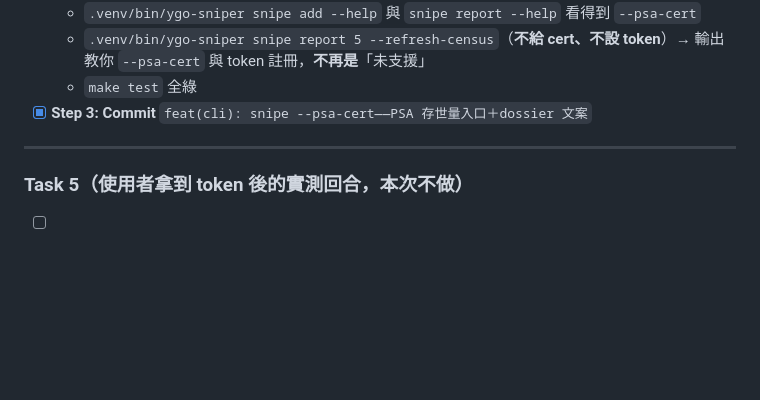
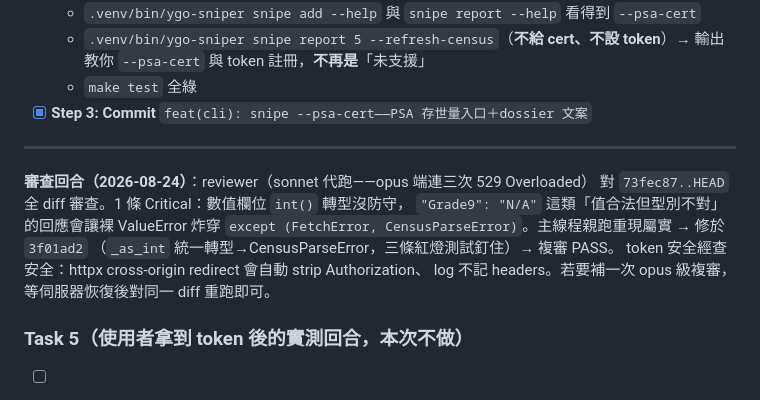
Before and after one commit to jimlai1005/YGO-Sniper, a Markdown page: docs/plans/psa-census.md, the part around the change. GitHub-like rendering; blank space fills up the shorter version.

Commit message:
docs(plan): psa-census 審查回合紀錄——Critical 修於 3f01ad2、複審 PASS
Co-Authored-By: Claude Fable 5 <noreply@anthropic.com>

```diff
--- a/docs/plans/psa-census.md
+++ b/docs/plans/psa-census.md
@@ -440,6 +440,14 @@ PSA_API_TOKEN=
 
 ---
 
+**審查回合（2026-08-24）**：reviewer（sonnet 代跑——opus 端連三次 529 Overloaded）
+對 `73fec87..HEAD` 全 diff 審查。1 條 Critical：數值欄位 `int()` 轉型沒防守，
+`"Grade9": "N/A"` 這類「值合法但型別不對」的回應會讓裸 ValueError 炸穿
+`except (FetchError, CensusParseError)`。主線程親跑重現屬實 → 修於 `3f01ad2`
+（`_as_int` 統一轉型→CensusParseError，三條紅燈測試釘住）→ 複審 PASS。
+token 安全經查安全：httpx cross-origin redirect 會自動 strip Authorization、
+log 不記 headers。若要補一次 opus 級複審，等伺服器恢復後對同一 diff 重跑即可。
+
 ### Task 5（使用者拿到 token 後的實測回合，本次不做）
 
 - [ ] 使用者：註冊 https://www.psacard.com/publicapi 、`.env` 加 `PSA_API_TOKEN=…`
```
